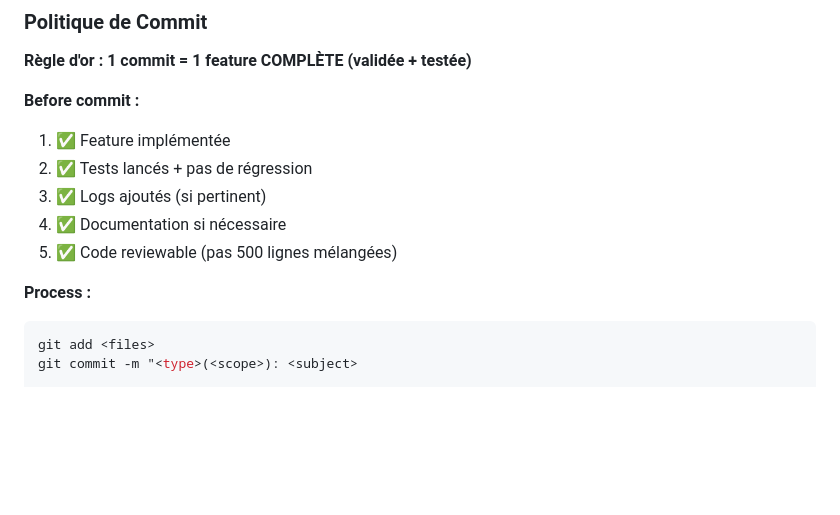
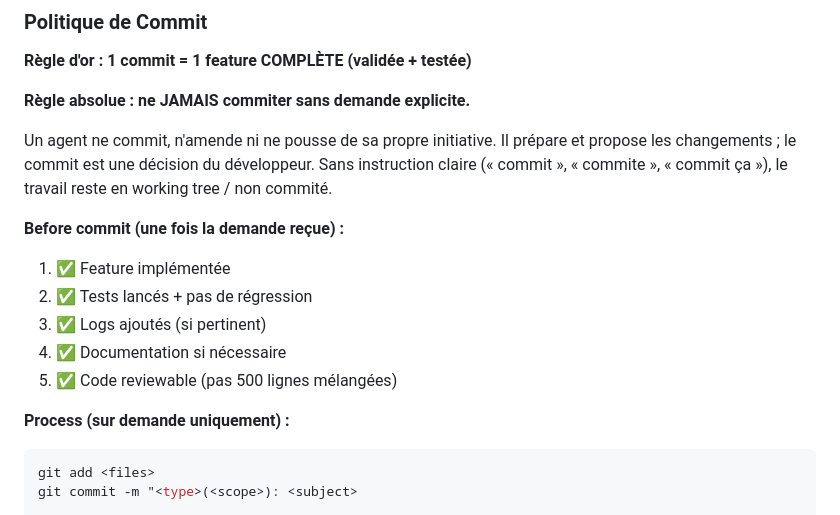
Before and after one commit to sylvainmg/neurobeats, a Markdown page: AGENTS.md, the part around the change. Rendered like a GitHub page; blank space fills up the shorter version.

Commit message:
docs: encadre la politique de commit des agents
Rien n'interdisait explicitement à un agent de commiter de sa propre
initiative : la règle « 1 commit = 1 feature » pouvait être lue comme une
invitation à commiter.

- Règle absolue : sans demande explicite (« commit », « commite »…), le travail
  reste en working tree.
- Le déroulé de validation est conservé, mais rattaché à une demande reçue, et
  le process est marqué comme tel.

Co-authored-by: CommandCodeBot <noreply@commandcode.ai>

````diff
--- a/AGENTS.md
+++ b/AGENTS.md
@@ -86,7 +86,14 @@ modifications
 
 **Règle d'or : 1 commit = 1 feature COMPLÈTE (validée + testée)**
 
-**Before commit :**
+**Règle absolue : ne JAMAIS commiter sans demande explicite.**
+
+Un agent ne commit, n'amende ni ne pousse de sa propre initiative. Il prépare
+et propose les changements ; le commit est une décision du développeur. Sans
+instruction claire (« commit », « commite », « commit ça »), le travail reste
+en working tree / non commité.
+
+**Before commit (une fois la demande reçue) :**
 
 1. ✅ Feature implémentée
 2. ✅ Tests lancés + pas de régression
@@ -94,7 +101,7 @@ modifications
 4. ✅ Documentation si nécessaire
 5. ✅ Code reviewable (pas 500 lignes mélangées)
 
-**Process :**
+**Process (sur demande uniquement) :**
 
 ```bash
 git add <files>
````
